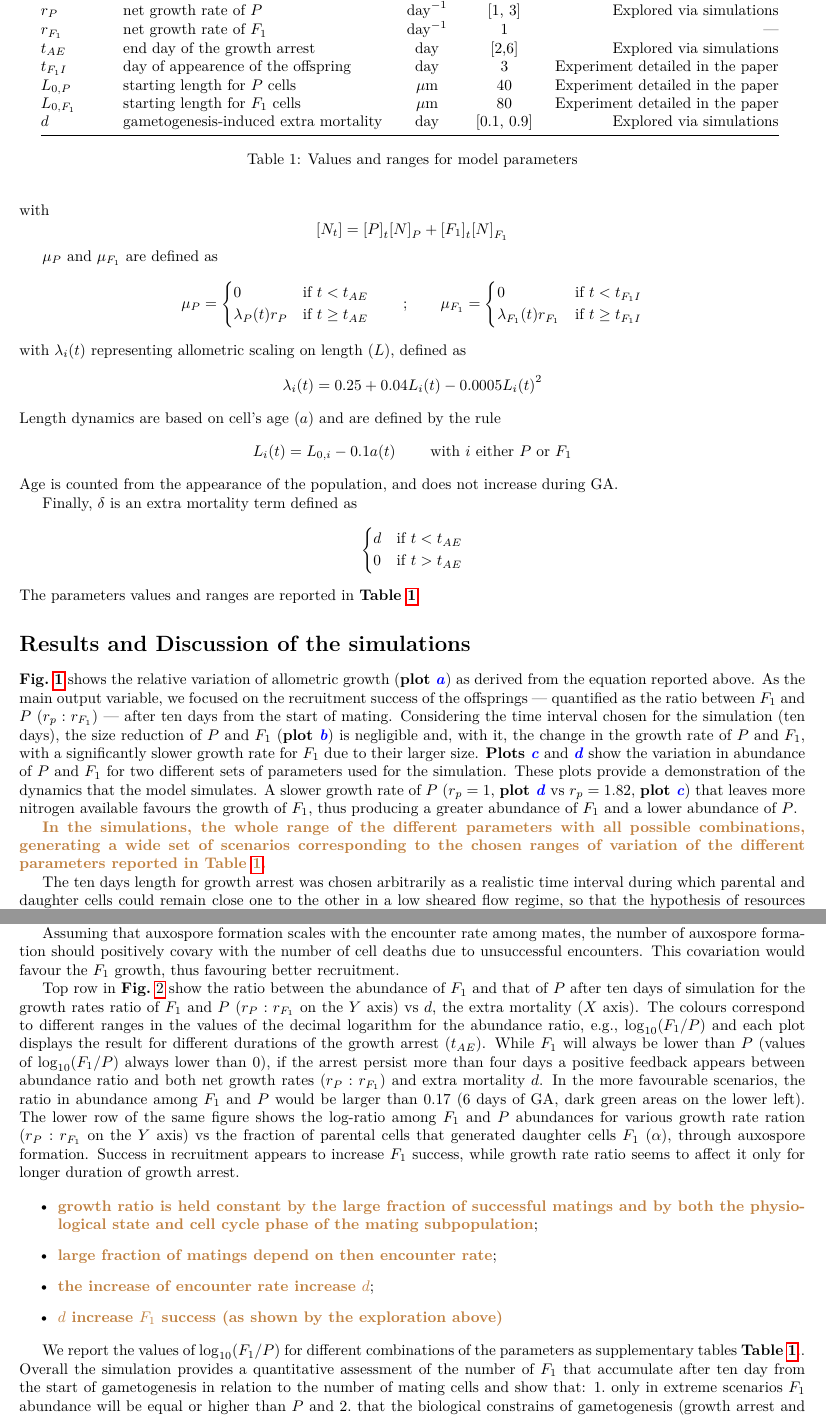
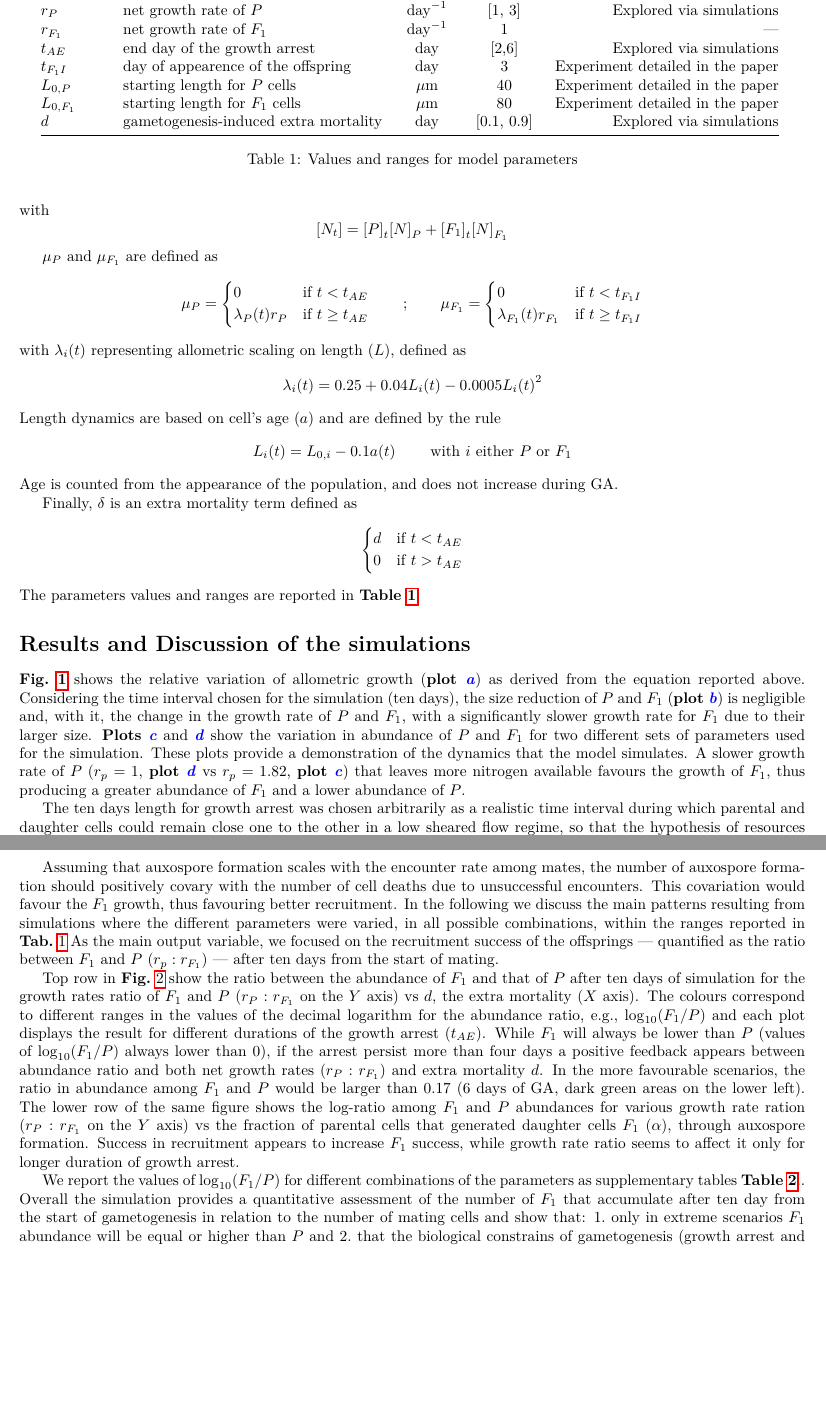
Before and after one commit to bhym/Stec, a LaTeX document (report/draft.tex): two parts of pages 3 and 4 of 6, joined at a grey line, cut so that both start at the same text, the shorter picture padded with empty space. Compiled offline with pdfLaTeX.

Commit message:
fixed brown lines

```diff
--- a/report/draft.tex
+++ b/report/draft.tex
@@ -154,15 +154,10 @@
 %
   \section*{Results and Discussion of the simulations}
     \textbf{Fig.~\ref{fdyn}} shows the relative variation of allometric growth (\textbf{plot {\color{blue}\textit{a}}}) as derived from the equation reported above.
-    As the main output variable, we focused on the recruitment success of the offsprings --- quantified as the ratio between $F_{1}$ and $P$ ($r_p : r_{F_{1}}$) --- after ten days from the start of mating.
     Considering the time interval chosen for the simulation (ten days), the size reduction of $P$ and $F_{1}$ (\textbf{plot {\color{blue}\textit{b}}}) is negligible and, with it, the change in the growth rate of $P$ and $F_{1}$, with a significantly slower growth rate for $F_{1}$ due to their larger size.
     \textbf{Plots {\color{blue}\textit{c}}} and {\textbf{\color{blue}{\textit{d}}}} show the variation in abundance of $P$ and $F_{1}$ for two different sets of parameters used for the simulation.
     These plots provide a demonstration of the dynamics that the model simulates.
     A slower growth rate of $P$ ($r_p=1$, \textbf{plot {\color{blue}\textit{d}}} vs $r_p=1.82$, \textbf{plot {\color{blue}\textit{c}}}) that leaves more nitrogen available favours the growth of $F_{1}$, thus producing a greater abundance of $F_{1}$ and a lower abundance of $P$.
-
-    \textbf{\color{brown}
-      In the simulations, the whole range of the different parameters with all possible combinations, generating a wide set of scenarios corresponding to the chosen ranges of variation of the different parameters reported in \textbf{Table}~\ref{tbl1}.
-    }
 
     The ten days length for growth arrest was chosen arbitrarily as a realistic time interval during which parental and daughter cells could remain close one to the other in a low sheared flow regime, so that the hypothesis of resources sharing could hold.
     The time spent in close vicinity by cells in a viscous regime  --- as the one we found in situ --- has been seldom analyzed in detail (see Jenkinson \& Wyatt, 1992 [Journal of Plankton Research, 14:1697--1721]).
@@ -172,10 +167,12 @@
     Once the gametogenesis starts all the involved cells stop growing and some individuals will form gametes, likely because the triggering caugth them in a specific phase of the cell cycle.
     Only a part of these gametes will encounter the opposite mating type, and only some of these will successfully complete the other phases,producing an $F_{1}$ generation (e.g., Scalco et al.~2014).
     Eventually, those unable to mate or complete gametogenesis will die.
-    These considerations are compatible with the negative growth rate of $P$ observed, and are formulated in the model as extra mortality ($d$).
+    These considerations are compatible with the observed negative growth rate of $P$, and are formulated in the model as extra mortality ($d$).
 
     Assuming that auxospore formation scales with the encounter rate among mates, the number of auxospore formation should positively covary with the number of cell deaths due to unsuccessful encounters.
     This covariation would favour the $F_{1}$ growth, thus favouring better recruitment.
+    In the following we discuss the main patterns resulting from simulations where the different parameters were varied, in all possible combinations, within the ranges reported in \textbf{Tab.}~\ref{tbl1}
+    As the main output variable, we focused on the recruitment success of the offsprings --- quantified as the ratio between $F_{1}$ and $P$ ($r_p : r_{F_{1}}$) --- after ten days from the start of mating.
 
     Top row in \textbf{Fig.}~\ref{swep} show the ratio between the abundance of $F_{1}$ and that of $P$ after ten days of simulation for the growth rates ratio of $F_{1}$ and $P$ ($r_P : r_{F_{1}}$ on the $Y$ axis) vs $d$, the extra mortality ($X$ axis).
     The colours correspond to different ranges in the values of the decimal logarithm for the abundance ratio, e.g., $\log_{10}(F_{1}/P)$ and each plot displays the result for different durations of the growth arrest ($t_{AE}$).
@@ -184,14 +181,7 @@
     The lower row of the same figure shows the log-ratio among $F_{1}$ and $P$ abundances for various growth rate ration ($r_P : r_{F_{1}}$ on the $Y$ axis) vs the fraction of parental cells that generated daughter cells $F_{1}$ ($\alpha$), through auxospore formation.
     Success in recruitment appears to increase $F_{1}$ success, while growth rate ratio seems to affect it only for longer duration of growth arrest.
 
-    \begin{itemize}
-      \item \textbf{\color{brown} growth ratio is held constant by the large fraction of successful matings and by both the physiological state and cell cycle phase of the mating subpopulation};
-      \item \textbf{\color{brown} large fraction of matings depend on then encounter rate};
-      \item \textbf{\color{brown} the increase of encounter rate increase $d$};
-      \item \textbf{\color{brown} $d$ increase $F_{1}$ success (as shown by the exploration above)}
-    \end{itemize}
-
-    We report the values of $\log_{10}(F_{1}/P)$ for different combinations of the parameters as supplementary tables \textbf{Table~\ref{tbl1}}..
+    We report the values of $\log_{10}(F_{1}/P)$ for different combinations of the parameters as supplementary tables \textbf{Table~\ref{tbl2}}..
     Overall the simulation provides a quantitative assessment of the number of $F_{1}$ that accumulate after ten day from the start of gametogenesis in relation to the number of mating cells and show that:
     1.\ only in extreme scenarios $F_{1}$ abundance will be equal or higher than $P$ and
     2.\ that the biological constrains of gametogenesis (growth arrest and extra death) due to resetting of cell physiology are compensated by an advantage for the $F_{1}$, mimicking a sort of maternal care.
```
Also changed, not shown: report/draft.pdf.
